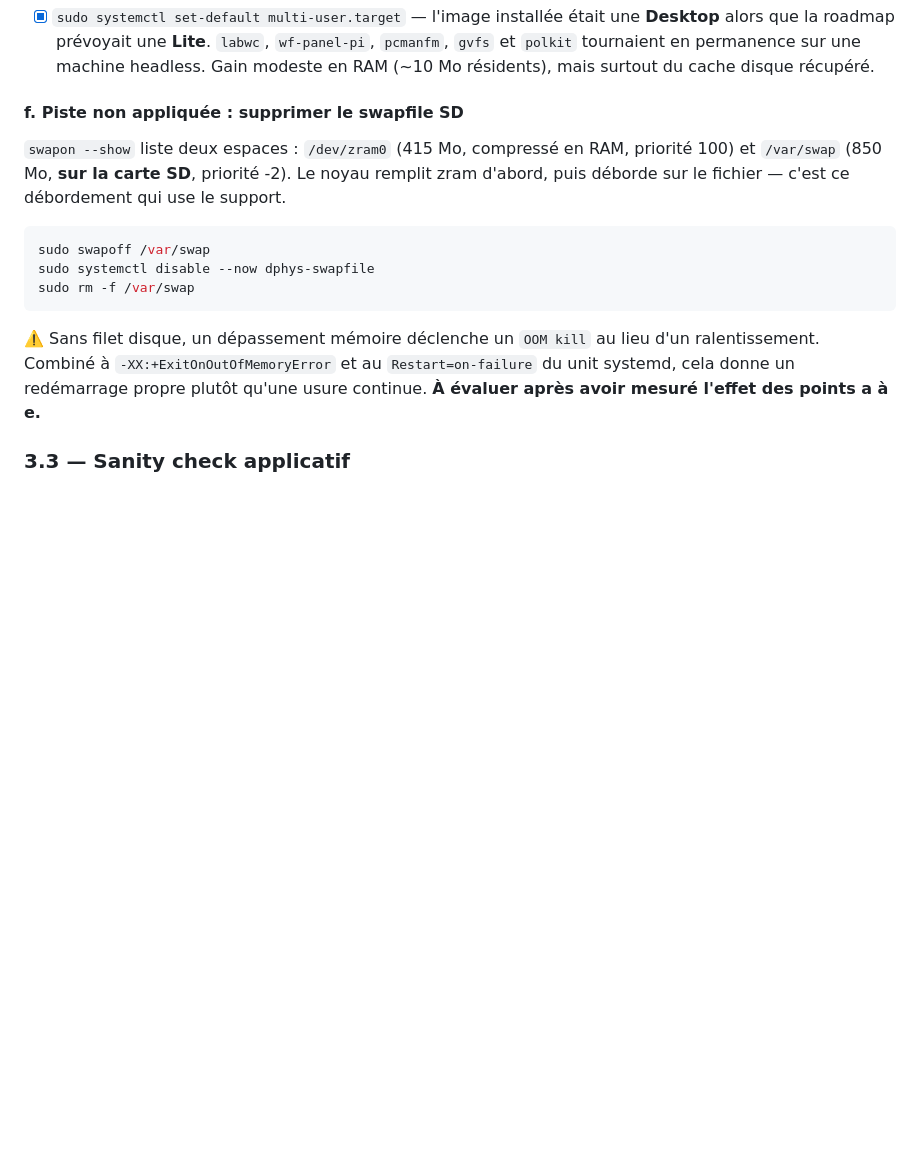
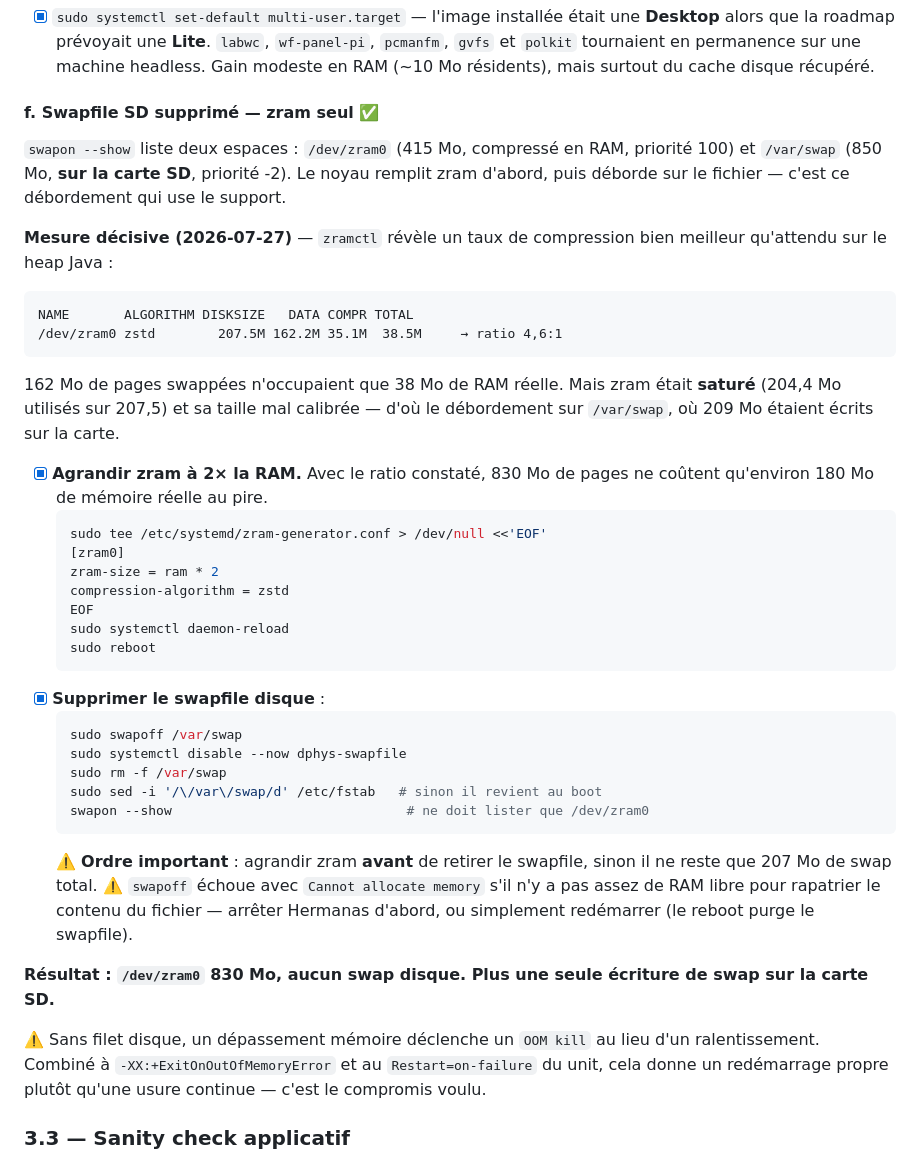
Before and after one commit to jibe77/hermanas, a Markdown page: migration.md, the part around the change. GitHub-like rendering; blank space fills up the shorter version.

Commit message:
perf(swap): supprimer le swapfile SD au profit de zram seul
zramctl montre un taux de compression de 4,6:1 sur le heap Java — 162 Mo
de pages swappées n'occupaient que 38 Mo de RAM réelle. Mais zram était
saturé (204 sur 207 Mo) et mal calibré, d'où le débordement sur
/var/swap où 209 Mo étaient écrits sur la carte.

zram porté à 2x la RAM (830 Mo) : avec ce ratio, cela ne coûte qu'environ
180 Mo de mémoire réelle au pire. Le swapfile disque est supprimé, ce qui
élimine toute écriture de swap sur la carte SD — l'objectif prioritaire
du site.

Deux pièges consignés : agrandir zram avant de retirer le swapfile, sinon
il ne reste que 207 Mo de swap total ; et swapoff échoue avec 'Cannot
allocate memory' s'il n'y a pas assez de RAM libre pour rapatrier le
fichier, il faut arrêter Hermanas ou redémarrer.

Co-Authored-By: Claude Opus 5 <noreply@anthropic.com>

````diff
--- a/migration.md
+++ b/migration.md
@@ -1724,23 +1724,57 @@ Défaut : 60 — le noyau swappe volontiers. À 10, il ne le fait qu'en dernier
   `pcmanfm`, `gvfs` et `polkit` tournaient en permanence sur une machine headless.
   Gain modeste en RAM (~10 Mo résidents), mais surtout du cache disque récupéré.
 
-#### f. Piste non appliquée : supprimer le swapfile SD
+#### f. Swapfile SD supprimé — zram seul ✅
 
 `swapon --show` liste deux espaces : `/dev/zram0` (415 Mo, compressé en RAM,
 priorité 100) et `/var/swap` (850 Mo, **sur la carte SD**, priorité -2). Le noyau
 remplit zram d'abord, puis déborde sur le fichier — c'est ce débordement qui use
 le support.
 
-```bash
-sudo swapoff /var/swap
-sudo systemctl disable --now dphys-swapfile
-sudo rm -f /var/swap
-```
+**Mesure décisive (2026-07-27)** — `zramctl` révèle un taux de compression bien
+meilleur qu'attendu sur le heap Java :
+
+```
+NAME       ALGORITHM DISKSIZE   DATA COMPR TOTAL
+/dev/zram0 zstd        207.5M 162.2M 35.1M  38.5M     → ratio 4,6:1
+```
+
+162 Mo de pages swappées n'occupaient que 38 Mo de RAM réelle. Mais zram était
+**saturé** (204,4 Mo utilisés sur 207,5) et sa taille mal calibrée — d'où le
+débordement sur `/var/swap`, où 209 Mo étaient écrits sur la carte.
+
+- [x] **Agrandir zram à 2× la RAM.** Avec le ratio constaté, 830 Mo de pages ne
+  coûtent qu'environ 180 Mo de mémoire réelle au pire.
+  ```bash
+  sudo tee /etc/systemd/zram-generator.conf > /dev/null <<'EOF'
+  [zram0]
+  zram-size = ram * 2
+  compression-algorithm = zstd
+  EOF
+  sudo systemctl daemon-reload
+  sudo reboot
+  ```
+- [x] **Supprimer le swapfile disque** :
+  ```bash
+  sudo swapoff /var/swap
+  sudo systemctl disable --now dphys-swapfile
+  sudo rm -f /var/swap
+  sudo sed -i '/\/var\/swap/d' /etc/fstab   # sinon il revient au boot
+  swapon --show                              # ne doit lister que /dev/zram0
+  ```
+  ⚠️ **Ordre important** : agrandir zram **avant** de retirer le swapfile, sinon il
+  ne reste que 207 Mo de swap total.
+  ⚠️ `swapoff` échoue avec `Cannot allocate memory` s'il n'y a pas assez de RAM libre
+  pour rapatrier le contenu du fichier — arrêter Hermanas d'abord, ou simplement
+  redémarrer (le reboot purge le swapfile).
+
+**Résultat : `/dev/zram0` 830 Mo, aucun swap disque. Plus une seule écriture de swap
+sur la carte SD.**
 
 ⚠️ Sans filet disque, un dépassement mémoire déclenche un `OOM kill` au lieu d'un
 ralentissement. Combiné à `-XX:+ExitOnOutOfMemoryError` et au `Restart=on-failure`
-du unit systemd, cela donne un redémarrage propre plutôt qu'une usure continue.
-**À évaluer après avoir mesuré l'effet des points a à e.**
+du unit, cela donne un redémarrage propre plutôt qu'une usure continue — c'est le
+compromis voulu.
 
 ### 3.3 — Sanity check applicatif
 
````
